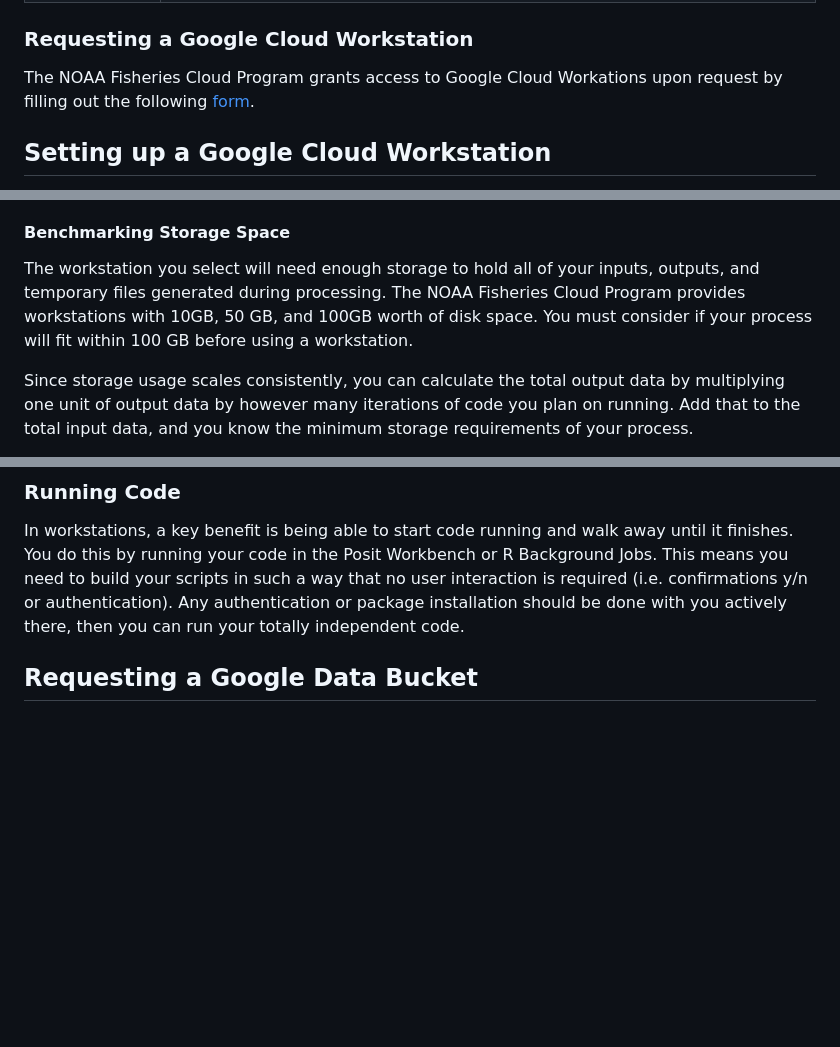
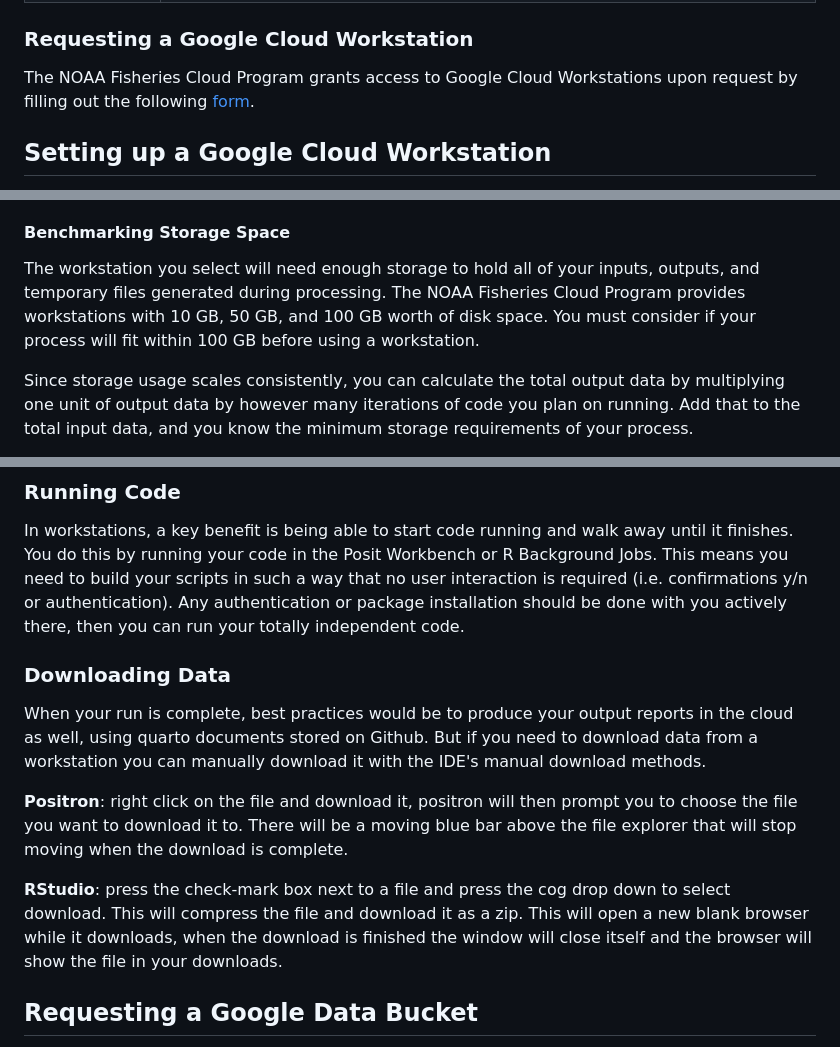
Before and after one commit to nmfs-opensci/CloudComputingSetup, a Markdown page: README.md, 3 parts joined by grey strips. Rendered like a GitHub page; blank space fills up the shorter version.

Commit message:
Clean uploads and downloads and add install examples in README

```diff
--- a/README.md
+++ b/README.md
@@ -25,7 +25,7 @@ Terminology used throughout this tutorial are defined below.
 
 ### Requesting a Google Cloud Workstation
 
-The NOAA Fisheries Cloud Program grants access to Google Cloud Workations upon request by filling out the following [form](https://docs.google.com/forms/d/e/1FAIpQLSc-RSmPhLV7kBuiiuAzxb2LvWG7Q6XrNbQCbhJZtvaVVtOVZQ/viewform).
+The NOAA Fisheries Cloud Program grants access to Google Cloud Workstations upon request by filling out the following [form](https://docs.google.com/forms/d/e/1FAIpQLSc-RSmPhLV7kBuiiuAzxb2LvWG7Q6XrNbQCbhJZtvaVVtOVZQ/viewform).
 
 ## Setting up a Google Cloud Workstation
 
@@ -39,7 +39,7 @@ As with previous uber computer work, code should be written and troubleshooted l
 
 #### Benchmarking Storage Space
 
-The workstation you select will need enough storage to hold all of your inputs, outputs, and temporary files generated during processing. The NOAA Fisheries Cloud Program provides workstations with 10GB, 50 GB, and 100GB worth of disk space. You must consider if your process will fit within 100 GB before using a workstation.
+The workstation you select will need enough storage to hold all of your inputs, outputs, and temporary files generated during processing. The NOAA Fisheries Cloud Program provides workstations with 10 GB, 50 GB, and 100 GB worth of disk space. You must consider if your process will fit within 100 GB before using a workstation.
 
 Since storage usage scales consistently, you can calculate the total output data by multiplying one unit of output data by however many iterations of code you plan on running. Add that to the total input data, and you know the minimum storage requirements of your process.
 
@@ -113,6 +119,14 @@ Best Practices for configuring workstations is still in development. A current s
 ### Running Code
 
 In workstations, a key benefit is being able to start code running and walk away until it finishes. You do this by running your code in the Posit Workbench or R Background Jobs. This means you need to build your scripts in such a way that no user interaction is required (i.e. confirmations y/n or authentication). Any authentication or package installation should be done with you actively there, then you can run your totally independent code.
+
+### Downloading Data
+
+When your run is complete, best practices would be to produce your output reports in the cloud as well, using quarto documents stored on Github. But if you need to download data from a workstation you can manually download it with the IDE's manual download methods.
+
+**Positron**: right click on the file and download it, positron will then prompt you to choose the file you want to download it to. There will be a moving blue bar above the file explorer that will stop moving when the download is complete.
+
+**RStudio**: press the check-mark box next to a file and press the cog drop down to select download. This will compress the file and download it as a zip. This will open a new blank browser while it downloads, when the download is finished the window will close itself and the browser will show the file in your downloads.
 
 ## Requesting a Google Data Bucket
 
```
Also changed, not shown: other parts of README.md (+6 -10 lines).
